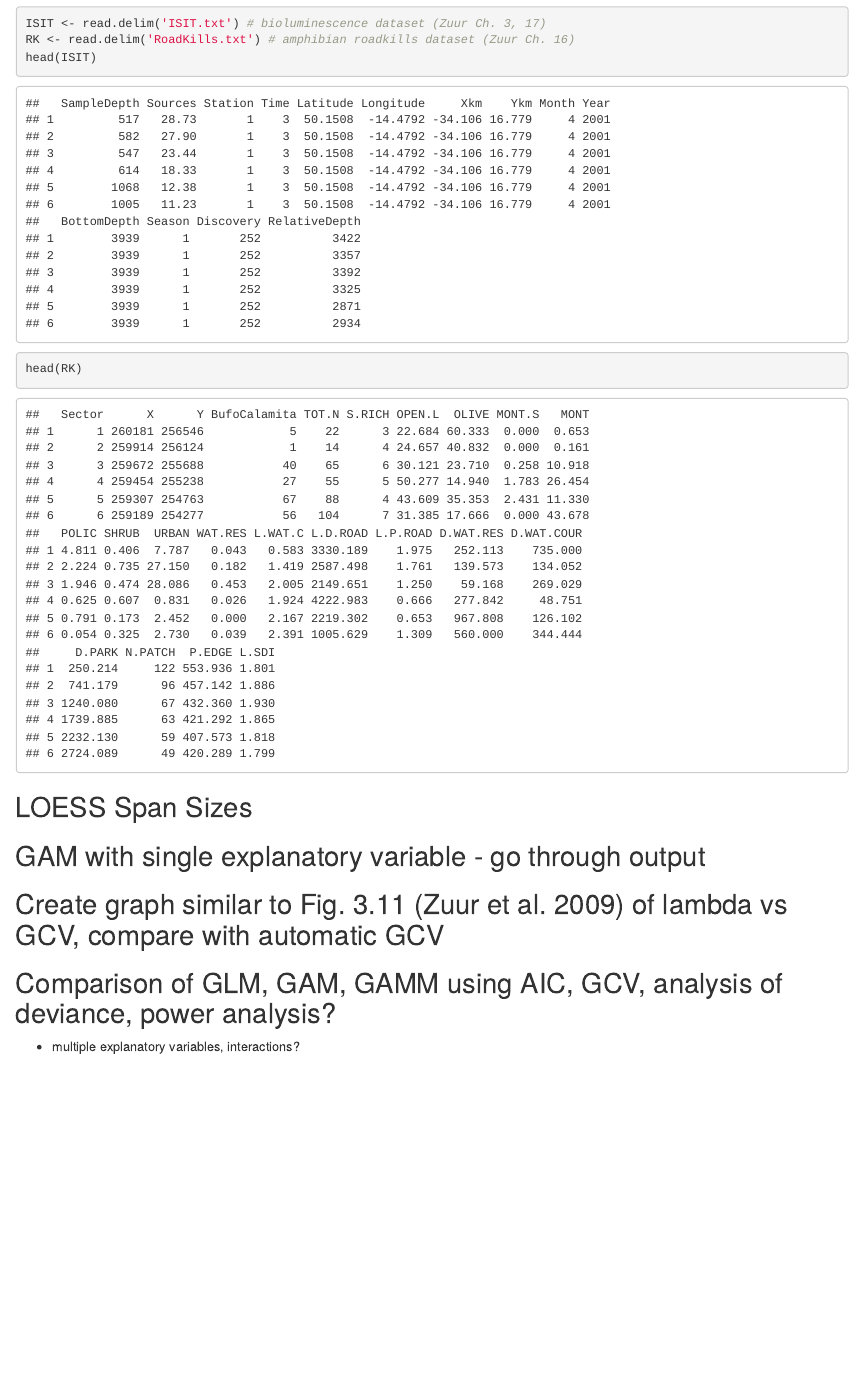
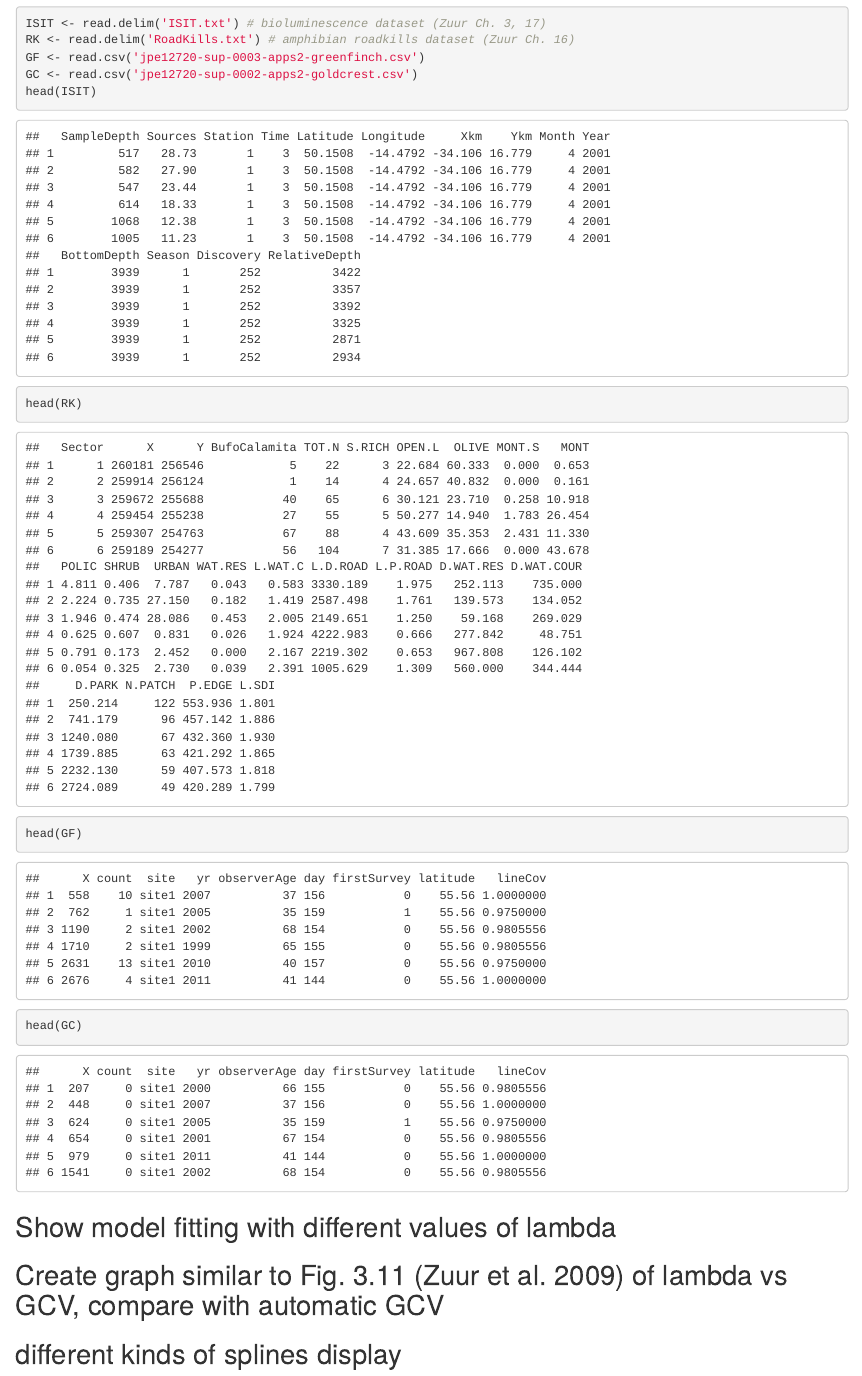
Before and after one commit to kane-russell/ESPM215_GAM, an R Markdown document (ESPM215_GAM.Rmd): the page in a window 1100 px wide, from 180 px down. Rendered offline with R 4.5, knitr and Pandoc, with nearby package versions.

Commit message:
updated things

````diff
--- a/ESPM215_GAM.Rmd
+++ b/ESPM215_GAM.Rmd
@@ -13,16 +13,16 @@ knitr::opts_chunk$set(echo = TRUE)
 ```{r}
 ISIT <- read.delim('ISIT.txt') # bioluminescence dataset (Zuur Ch. 3, 17)
 RK <- read.delim('RoadKills.txt') # amphibian roadkills dataset (Zuur Ch. 16)
+GF <- read.csv('jpe12720-sup-0003-apps2-greenfinch.csv')
+GC <- read.csv('jpe12720-sup-0002-apps2-goldcrest.csv')
 head(ISIT)
 head(RK)
+head(GF)
+head(GC)
 ```
 
-
-## LOESS Span Sizes
-
-## GAM with single explanatory variable - go through output
+## Show model fitting with different values of lambda
 
 ## Create graph similar to Fig. 3.11 (Zuur et al. 2009) of lambda vs GCV, compare with automatic GCV
 
-## Comparison of GLM, GAM, GAMM using AIC, GCV, analysis of deviance, power analysis?
-- multiple explanatory variables, interactions?
+## different kinds of splines display
````
